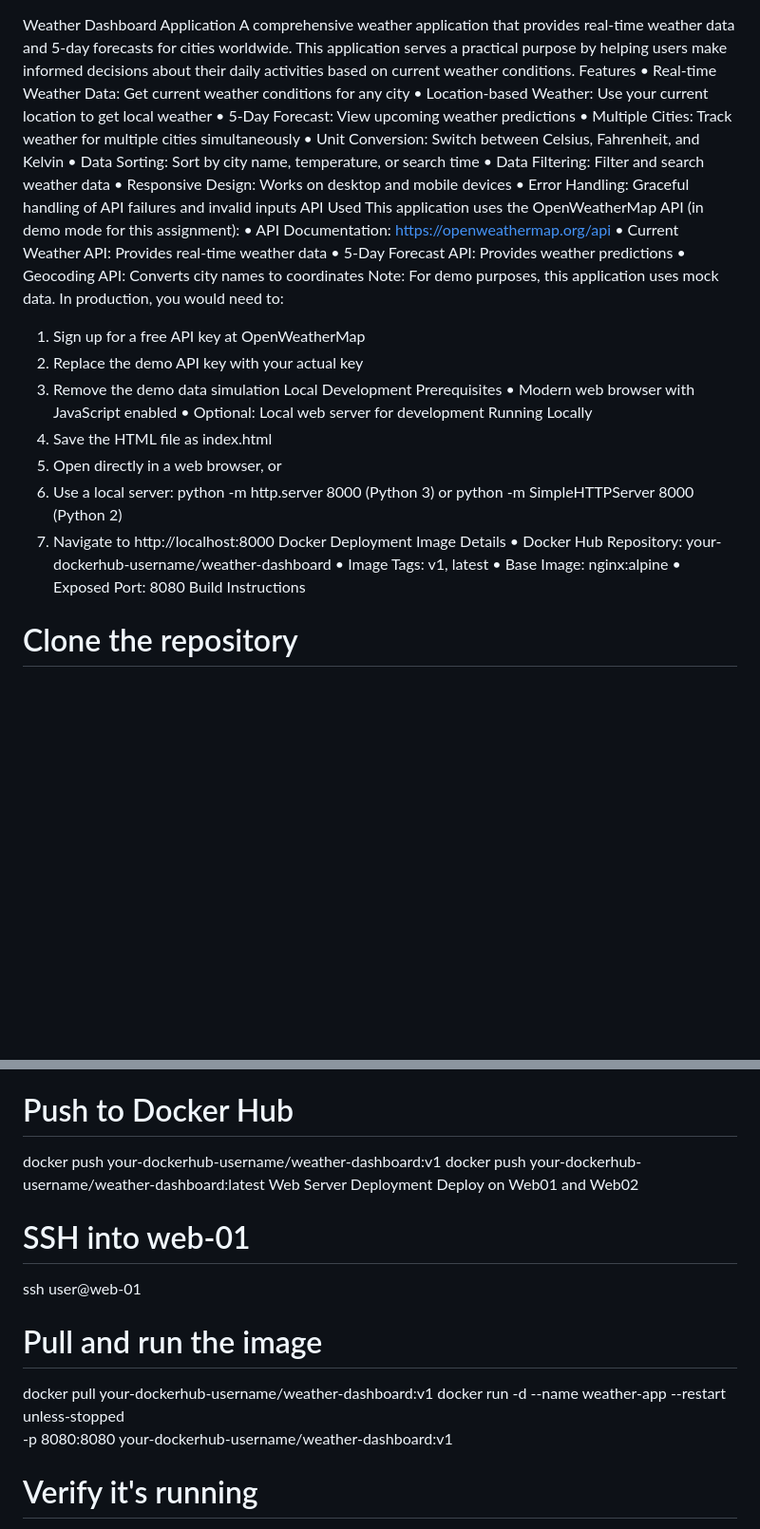
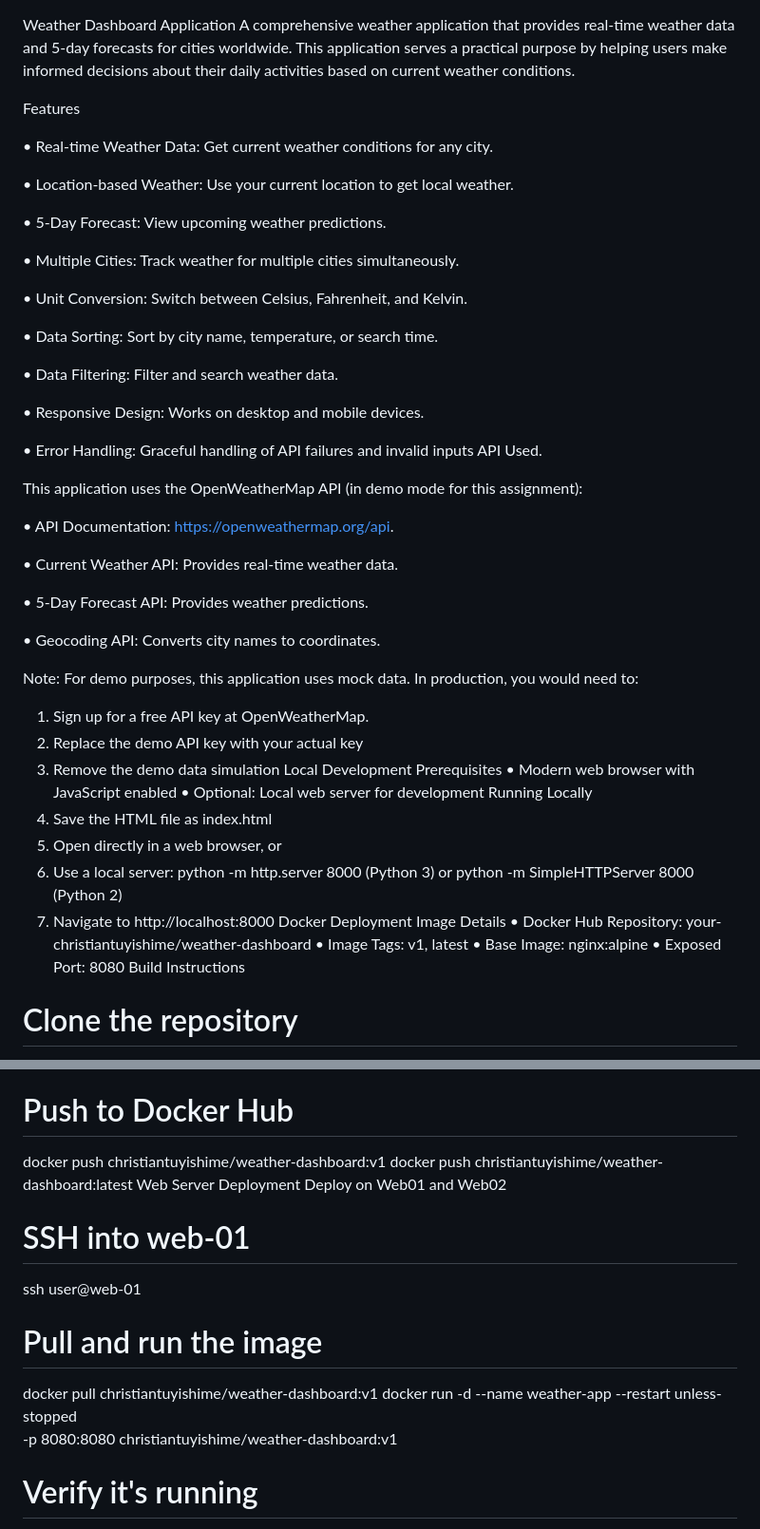
Before and after one commit to christiantuyishime01/weather-dashboard, a Markdown page: README.md, 2 parts joined by grey strips. Shown: that part at 95% size. Rendered like a GitHub page; blank space fills up the shorter version.

```diff
--- a/README.md
+++ b/README.md
@@ -1,23 +1,40 @@
 Weather Dashboard Application
 A comprehensive weather application that provides real-time weather data and 5-day forecasts for cities worldwide. This application serves a practical purpose by helping users make informed decisions about their daily activities based on current weather conditions.
+
 Features
-•	Real-time Weather Data: Get current weather conditions for any city
-•	Location-based Weather: Use your current location to get local weather
-•	5-Day Forecast: View upcoming weather predictions
-•	Multiple Cities: Track weather for multiple cities simultaneously
-•	Unit Conversion: Switch between Celsius, Fahrenheit, and Kelvin
-•	Data Sorting: Sort by city name, temperature, or search time
-•	Data Filtering: Filter and search weather data
-•	Responsive Design: Works on desktop and mobile devices
+
+•	Real-time Weather Data: Get current weather conditions for any city.
+
+•	Location-based Weather: Use your current location to get local weather.
+
+•	5-Day Forecast: View upcoming weather predictions.
+
+•	Multiple Cities: Track weather for multiple cities simultaneously.
+
+•	Unit Conversion: Switch between Celsius, Fahrenheit, and Kelvin.
+
+•	Data Sorting: Sort by city name, temperature, or search time.
+
+•	Data Filtering: Filter and search weather data.
+
+•	Responsive Design: Works on desktop and mobile devices.
+
 •	Error Handling: Graceful handling of API failures and invalid inputs
-API Used
+API Used.
+
 This application uses the OpenWeatherMap API (in demo mode for this assignment):
-•	API Documentation: https://openweathermap.org/api
-•	Current Weather API: Provides real-time weather data
-•	5-Day Forecast API: Provides weather predictions
-•	Geocoding API: Converts city names to coordinates
+
+•	API Documentation: https://openweathermap.org/api.
+
+•	Current Weather API: Provides real-time weather data.
+
+•	5-Day Forecast API: Provides weather predictions.
+
+•	Geocoding API: Converts city names to coordinates.
+
 Note: For demo purposes, this application uses mock data. In production, you would need to:
-1.	Sign up for a free API key at OpenWeatherMap
+
+1.	Sign up for a free API key at OpenWeatherMap.
 2.	Replace the demo API key with your actual key
 3.	Remove the demo data simulation
 Local Development
@@ -31,9 +48,10 @@ Running Locally
 4.	Navigate to http://localhost:8000
 Docker Deployment
 Image Details
-•	Docker Hub Repository: your-dockerhub-username/weather-dashboard
+•	Docker Hub Repository: your-christiantuyishime/weather-dashboard
 •	Image Tags: v1, latest
 •	Base Image: nginx:alpine
 •	Exposed Port: 8080
 Build Instructions
+
 # Clone the repository
@@ -56,17 +75,18 @@ docker login
 docker tag your-dockerhub-username/weather-dashboard:v1 your-dockerhub-username/weather-dashboard:latest
 
 # Push to Docker Hub
-docker push your-dockerhub-username/weather-dashboard:v1
-docker push your-dockerhub-username/weather-dashboard:latest
+docker push christiantuyishime/weather-dashboard:v1
+docker push christiantuyishime/weather-dashboard:latest
 Web Server Deployment
 Deploy on Web01 and Web02
+
 # SSH into web-01
 ssh user@web-01
 
 # Pull and run the image
-docker pull your-dockerhub-username/weather-dashboard:v1
+docker pull christiantuyishime/weather-dashboard:v1
 docker run -d --name weather-app --restart unless-stopped \
-  -p 8080:8080 your-dockerhub-username/weather-dashboard:v1
+  -p 8080:8080 christiantuyishime/weather-dashboard:v1
 
 # Verify it's running
 curl http://localhost:8080/health
```
Also changed, not shown: other parts of README.md (+6 -3 lines).
